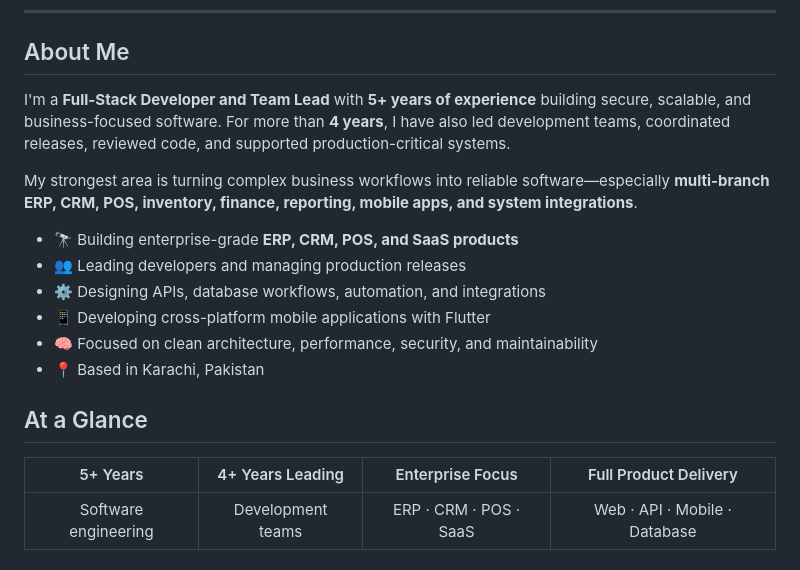
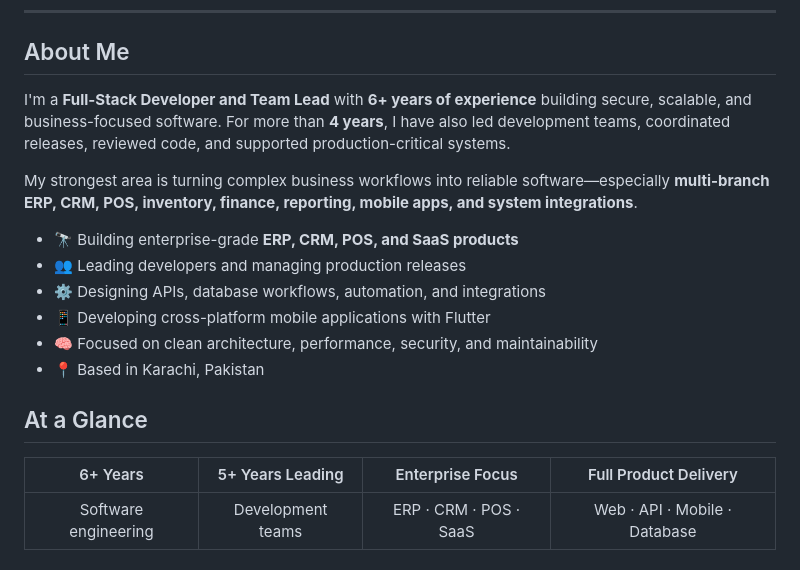
Before and after one commit to sarfaraz-ahmad-sa/sarfaraz-ahmad-sa, a Markdown page: README.md, the part around the change. Drawn GitHub-style.

```diff
--- a/README.md
+++ b/README.md
@@ -15,7 +15,7 @@
 
 ## About Me
 
-I'm a **Full-Stack Developer and Team Lead** with **5+ years of experience** building secure, scalable, and business-focused software. For more than **4 years**, I have also led development teams, coordinated releases, reviewed code, and supported production-critical systems.
+I'm a **Full-Stack Developer and Team Lead** with **6+ years of experience** building secure, scalable, and business-focused software. For more than **4 years**, I have also led development teams, coordinated releases, reviewed code, and supported production-critical systems.
 
 My strongest area is turning complex business workflows into reliable software—especially **multi-branch ERP, CRM, POS, inventory, finance, reporting, mobile apps, and system integrations**.
 
@@ -30,7 +30,7 @@ My strongest area is turning complex business workflows into reliable software
 
 <div align="center">
 
-| 5+ Years | 4+ Years Leading | Enterprise Focus | Full Product Delivery |
+| 6+ Years | 5+ Years Leading | Enterprise Focus | Full Product Delivery |
 | :---: | :---: | :---: | :---: |
 | Software engineering | Development teams | ERP · CRM · POS · SaaS | Web · API · Mobile · Database |
 
```
